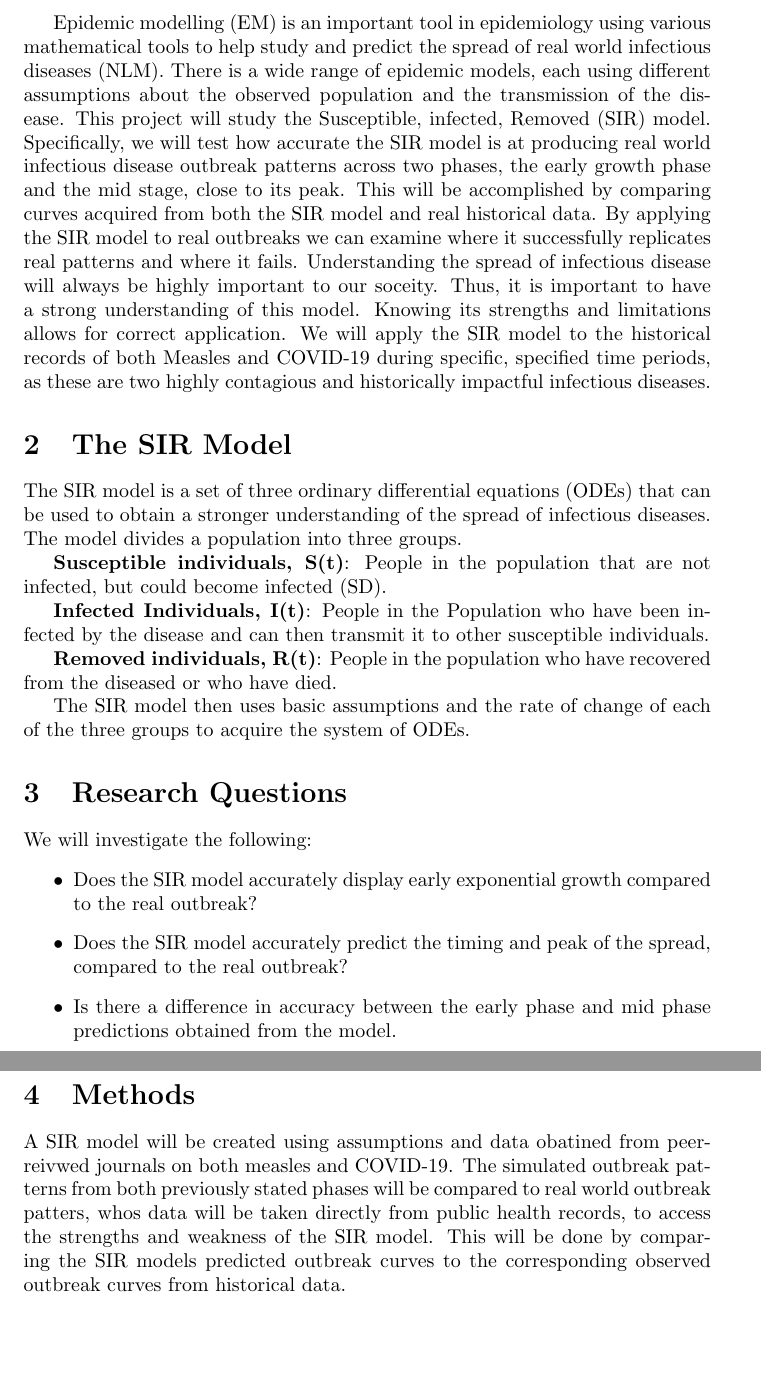
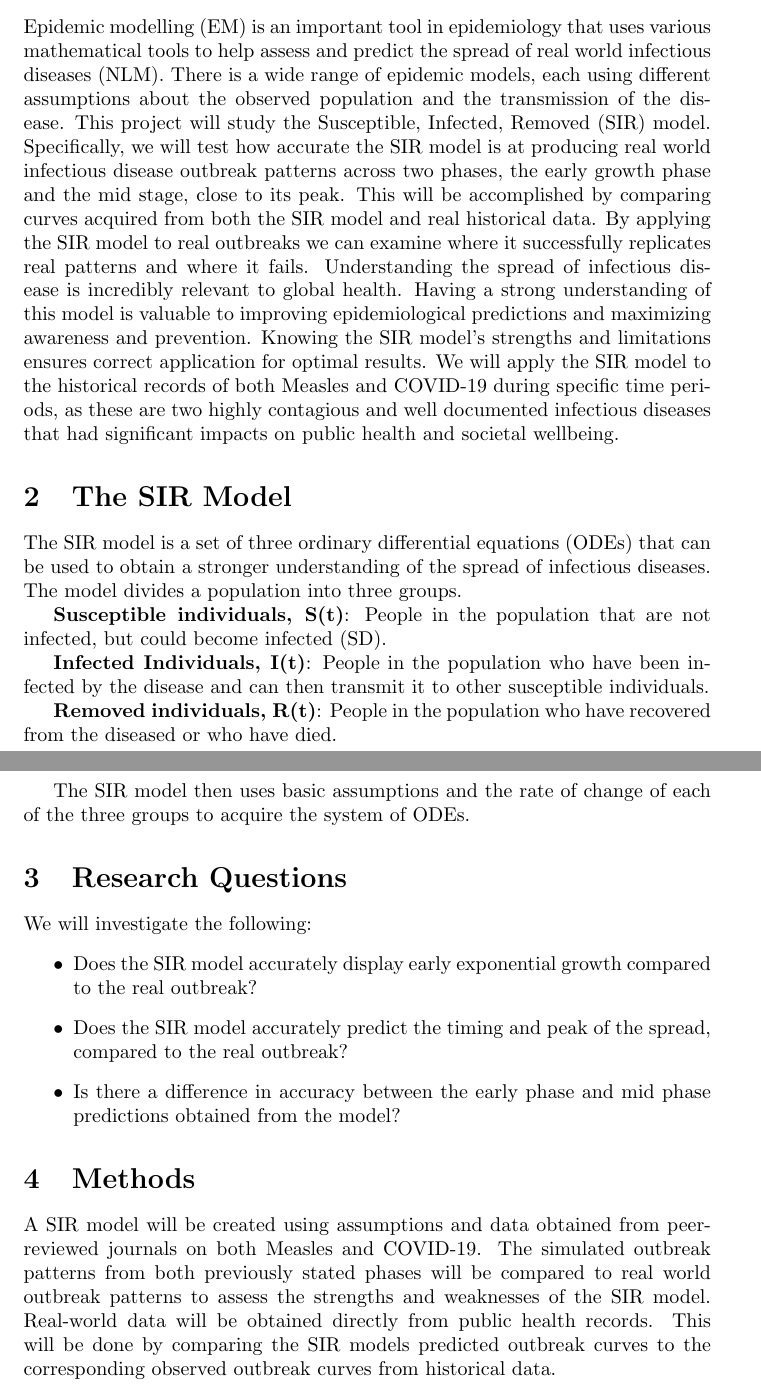
Before and after one commit to sarahcoady/SIR-Research-Project, a LaTeX document (SIR_proposal.tex): two parts of pages 2 and 3 of 3 before the commit and two parts of pages 1 and 2 of 2 after it, joined at a grey line, cut so that both start at the same text, the shorter picture padded with empty space. Compiled offline with pdfLaTeX.

Commit message:
Update SIR_proposal.tex
adding some overall edits for better flow

```diff
--- a/SIR_proposal.tex
+++ b/SIR_proposal.tex
@@ -10,15 +10,15 @@
 \maketitle
 
 \section{Introduction}
-\newpage
-Epidemic modelling (EM) is an important tool in epidemiology using various mathematical tools to help study and predict the spread of real world infectious diseases (NLM). There is a wide range of epidemic models, each using different assumptions about the observed population and the transmission of the disease. This project will study the Susceptible, infected, Removed (SIR) model. Specifically, we will test how accurate the SIR model is at producing real world infectious disease outbreak patterns across two phases, the early growth phase and the mid stage, close to its peak. This will be accomplished by comparing curves acquired from both the SIR model and real historical data. By applying the SIR model to real outbreaks we can examine where it successfully replicates real patterns and where it fails. Understanding the spread of infectious disease will always be highly important to our soceity. Thus, it is important to have a strong understanding of this model. Knowing its strengths and limitations allows for correct application. We will apply the SIR model to the historical records of both Measles and COVID-19 during specific, specified time periods, as these are two highly contagious and historically impactful infectious diseases.
+
+Epidemic modelling (EM) is an important tool in epidemiology that uses various mathematical tools to help assess and predict the spread of real world infectious diseases (NLM). There is a wide range of epidemic models, each using different assumptions about the observed population and the transmission of the disease. This project will study the Susceptible, Infected, Removed (SIR) model. Specifically, we will test how accurate the SIR model is at producing real world infectious disease outbreak patterns across two phases, the early growth phase and the mid stage, close to its peak. This will be accomplished by comparing curves acquired from both the SIR model and real historical data. By applying the SIR model to real outbreaks we can examine where it successfully replicates real patterns and where it fails. Understanding the spread of infectious disease is incredibly relevant to global health. Having a strong understanding of this model is valuable to improving epidemiological predictions and maximizing awareness and prevention. Knowing the SIR model's strengths and limitations ensures correct application for optimal results. We will apply the SIR model to the historical records of both Measles and COVID-19 during specific time periods, as these are two highly contagious and well documented infectious diseases that had significant impacts on public health and societal wellbeing.
 
 \section{The SIR Model}
 The SIR model is a set of three ordinary differential equations (ODEs) that can be used to obtain a stronger understanding of the spread of infectious diseases. The model divides a population into three groups.
 
 \textbf{Susceptible individuals, S(t)}: People in the population that are not infected, but could become infected (SD).
 
-\textbf{Infected Individuals, I(t)}: People in the Population who have been infected by the disease and can then transmit it to other susceptible individuals.
+\textbf{Infected Individuals, I(t)}: People in the population who have been infected by the disease and can then transmit it to other susceptible individuals.
 
 \textbf{Removed individuals, R(t)}: People in the population who have recovered from the diseased or who have died.
 
@@ -30,10 +30,10 @@ We will investigate the following:
 \begin{itemize}
     \item Does the SIR model accurately display early exponential growth compared to the real outbreak?
     \item Does the SIR model accurately predict the timing and peak of the spread, compared to the real outbreak?
-    \item Is there a difference in accuracy between the early phase and mid phase predictions obtained from the model.
+    \item Is there a difference in accuracy between the early phase and mid phase predictions obtained from the model?
 \end{itemize}
 
 \section{Methods}
 
-A SIR model will be created using assumptions and data obatined from peer-reivwed journals on both measles and COVID-19. The simulated outbreak patterns from both previously stated phases will be compared to real world outbreak patters, whos data will be taken directly from public health records, to access the strengths and weakness of the SIR model. This will be done by comparing the SIR models predicted outbreak curves to the corresponding observed outbreak curves from historical data.
+A SIR model will be created using assumptions and data obtained from peer-reviewed journals on both Measles and COVID-19. The simulated outbreak patterns from both previously stated phases will be compared to real world outbreak patterns to assess the strengths and weaknesses of the SIR model. Real-world data will be obtained directly from public health records. This will be done by comparing the SIR models predicted outbreak curves to the corresponding observed outbreak curves from historical data.
 
```
Also changed, not shown: SIR_proposal.tex (4 more changed lines).
